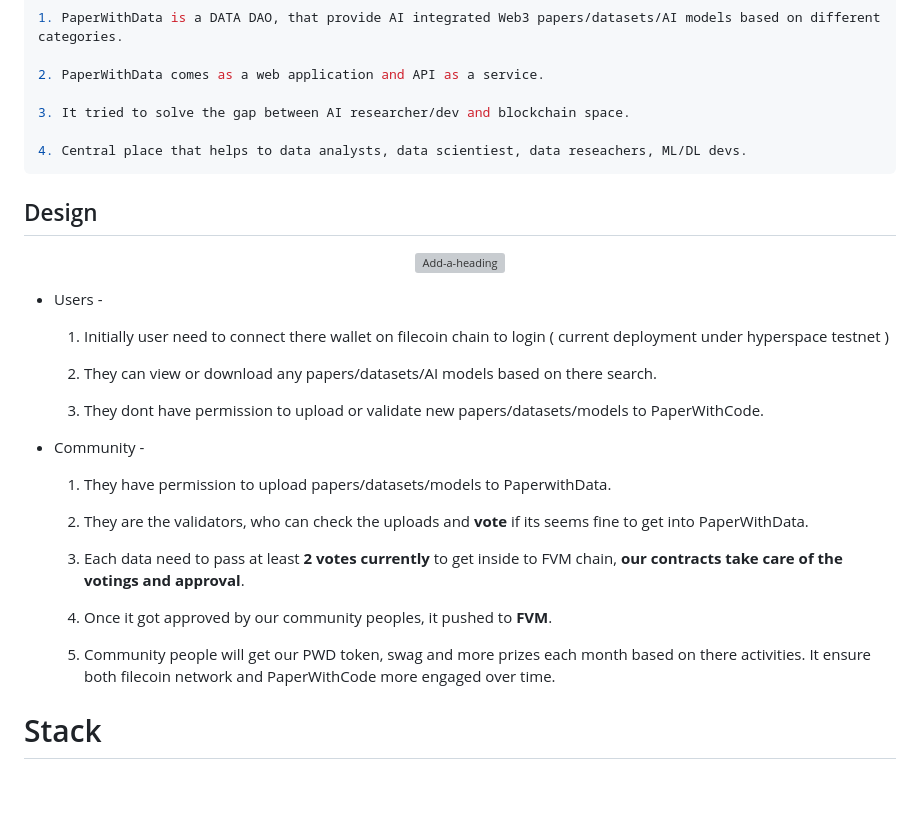
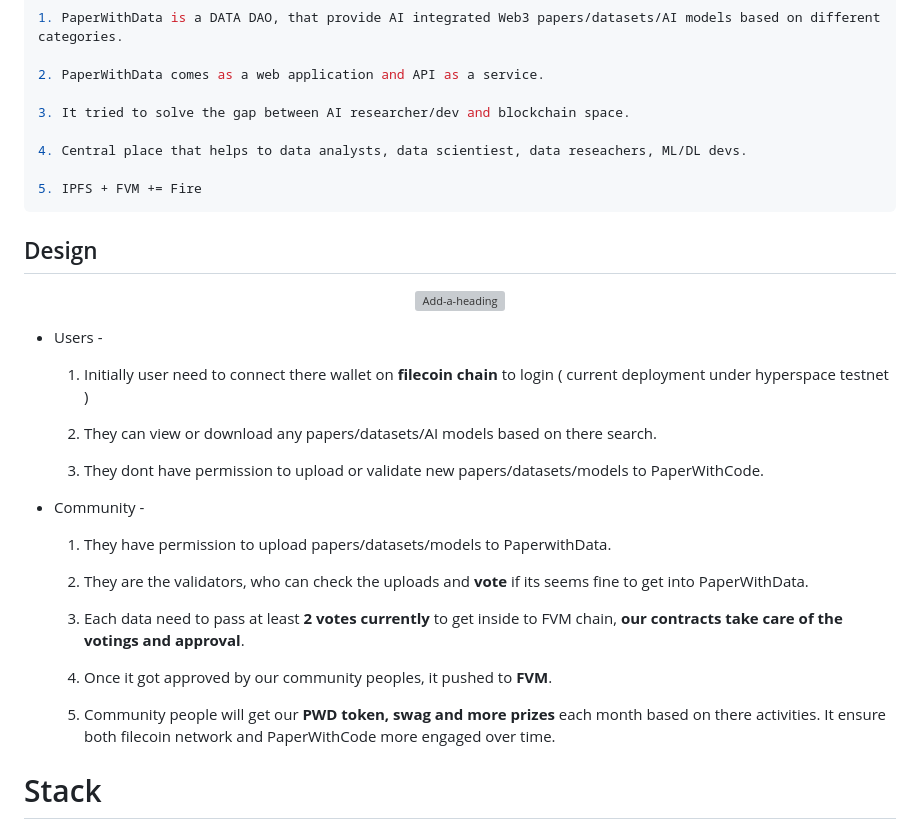
Before and after one commit to Manidills/PaperWithData, a Markdown page: README.md, the part around the change. Drawn GitHub-style; blank space fills up the shorter version; grey boxes are pictures that could not be loaded.

````diff
--- a/README.md
+++ b/README.md
@@ -30,6 +30,8 @@ PaperWithData
 3. It tried to solve the gap between AI researcher/dev and blockchain space.
 
 4. Central place that helps to data analysts, data scientiest, data reseachers, ML/DL devs.
+
+5. IPFS + FVM += Fire
 ```
 
 ## Design
@@ -40,7 +42,7 @@ PaperWithData
 
   * Users -
 
-    1. Initially user need to connect there wallet on filecoin chain to login ( current deployment under hyperspace testnet )
+    1. Initially user need to connect there wallet on **filecoin chain** to login ( current deployment under hyperspace testnet )
 
     2. They can view or download any papers/datasets/AI models based on there search.
 
@@ -56,7 +58,7 @@ PaperWithData
 
     4. Once it got approved by our community peoples, it pushed to **FVM**.
 
-    5. Community people will get our PWD token, swag and more prizes each month based on there activities. It ensure both filecoin network and PaperWithCode more engaged over time.
+    5. Community people will get our **PWD token, swag and more prizes** each month based on there activities. It ensure both filecoin network and PaperWithCode more engaged over time.
 
 
 # Stack
````
